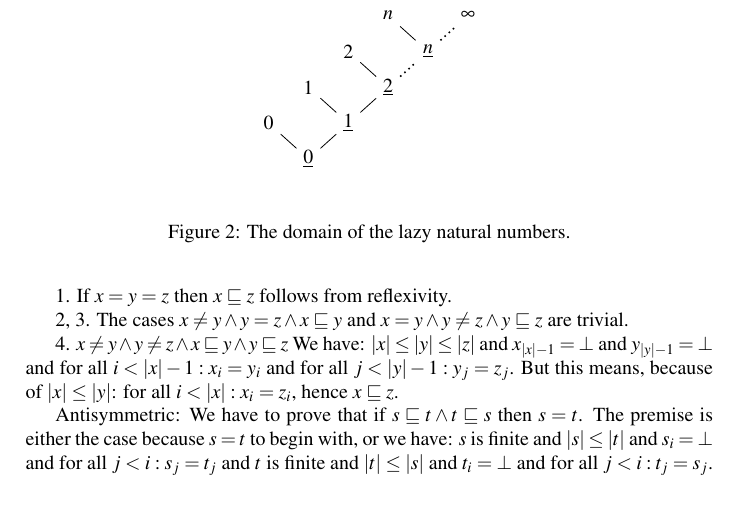
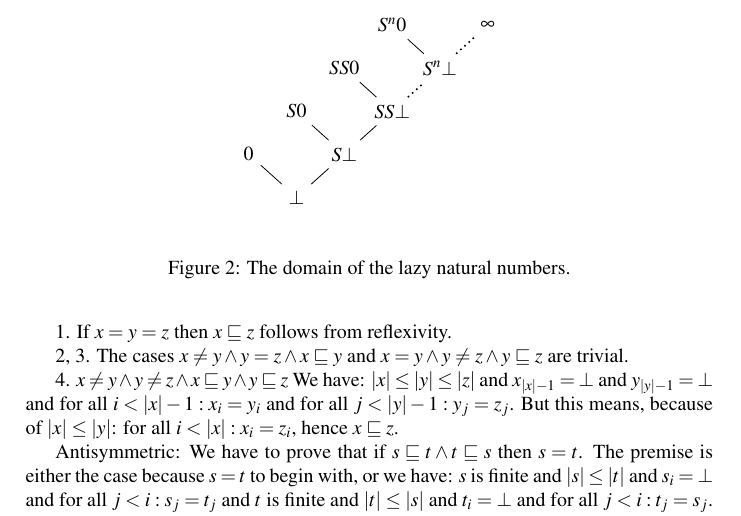
Before and after one commit to mklinik/radboud, a LaTeX paper (research-seminar-IMC028/klinik2012ResearchSeminar.tex): part of page 4 of 5, cut so that both start at the same text. Compiled offline with pdfLaTeX.

Commit message:
put peano terms in the nodes of the domain of the lazy nats

```diff
--- a/research-seminar-IMC028/klinik2012ResearchSeminar.tex
+++ b/research-seminar-IMC028/klinik2012ResearchSeminar.tex
@@ -329,23 +329,51 @@ $L$, from the New Naturals by giving a continuous map between $\nu F$ and $L$.
 The domain $(L, \sqsubseteq)$ is given informally in figure
 \ref{fig:DomainOfLazyNaturals}.
 
+%\begin{figure}
+%\begin{center}
+%\begin{tikzpicture}
+  %\node {$\underline 0$} [grow'=up, sibling distance=4.0em, level distance=1.8em]
+    %child { node {$0$} }
+    %child
+    %{
+      %node {$\underline 1$}
+      %child { node {$1$} }
+      %child
+      %{
+        %node {$\underline 2$}
+        %child { node {$2$} }
+        %child [thick, dotted]
+        %{
+          %node {$\underline n$}
+          %child [thin, solid] { node {$n$} }
+          %child { node {$\infty$} }
+        %}
+      %}
+    %}
+  %;
+%\end{tikzpicture}
+%\end{center}
+%\caption{The domain of the lazy natural numbers.}
+%\label{fig:DomainOfLazyNaturals}
+%\end{figure}
+
 \begin{figure}
 \begin{center}
-\begin{tikzpicture}
-  \node {$\underline 0$} [grow'=up, sibling distance=4.0em, level distance=1.8em]
+\begin{tikzpicture}[scale=1.2]
+  \node {$\bot$} [grow'=up, sibling distance=4.0em, level distance=1.8em]
     child { node {$0$} }
     child
     {
-      node {$\underline 1$}
-      child { node {$1$} }
+      node {$S\bot$}
+      child { node {$S0$} }
       child
       {
-        node {$\underline 2$}
-        child { node {$2$} }
+        node {$SS\bot$}
+        child { node {$SS0$} }
         child [thick, dotted]
         {
-          node {$\underline n$}
-          child [thin, solid] { node {$n$} }
+          node {$S^n\bot$}
+          child [thin, solid] { node {$S^n0$} }
           child { node {$\infty$} }
         }
       }
```
